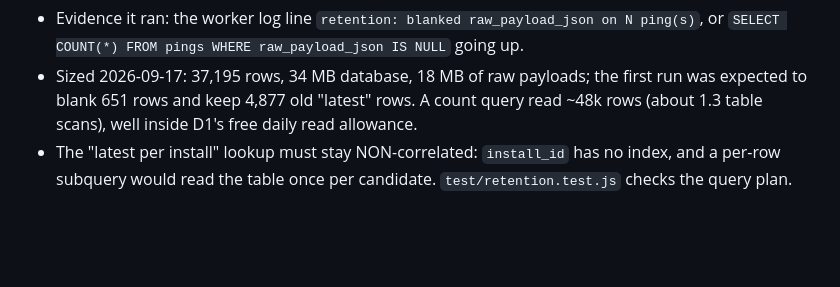
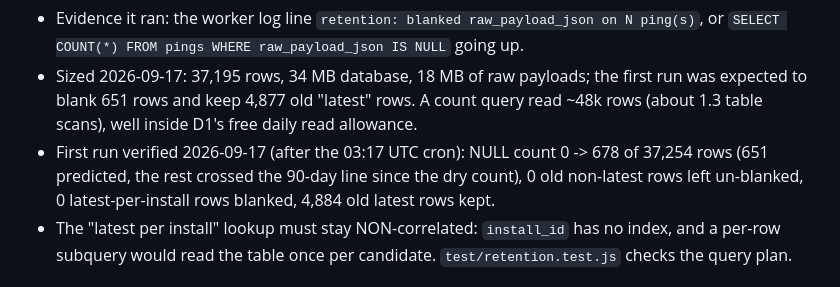
Before and after one commit to coaxk/subarr-telemetry, a Markdown page: RUNBOOK.md, the part around the change. GitHub-like rendering; blank space fills up the shorter version.

Commit message:
docs: record first retention run verified
NULL raw payloads 0 to 678 of 37254 rows, no un-blanked old rows, no latest-per-install copy lost.

Co-Authored-By: Claude Opus 5 <noreply@anthropic.com>

```diff
--- a/RUNBOOK.md
+++ b/RUNBOOK.md
@@ -146,6 +146,7 @@ seen in the wild. Rows and their derived columns are never deleted.
   first run was expected to blank 651 rows and keep 4,877 old "latest" rows.
   A count query read ~48k rows (about 1.3 table scans), well inside D1's free
   daily read allowance.
+- First run verified 2026-09-17 (after the 03:17 UTC cron): NULL count 0 -> 678 of 37,254 rows (651 predicted, the rest crossed the 90-day line since the dry count), 0 old non-latest rows left un-blanked, 0 latest-per-install rows blanked, 4,884 old latest rows kept.
 - The "latest per install" lookup must stay NON-correlated: `install_id` has no
   index, and a per-row subquery would read the table once per candidate.
   `test/retention.test.js` checks the query plan.
```
